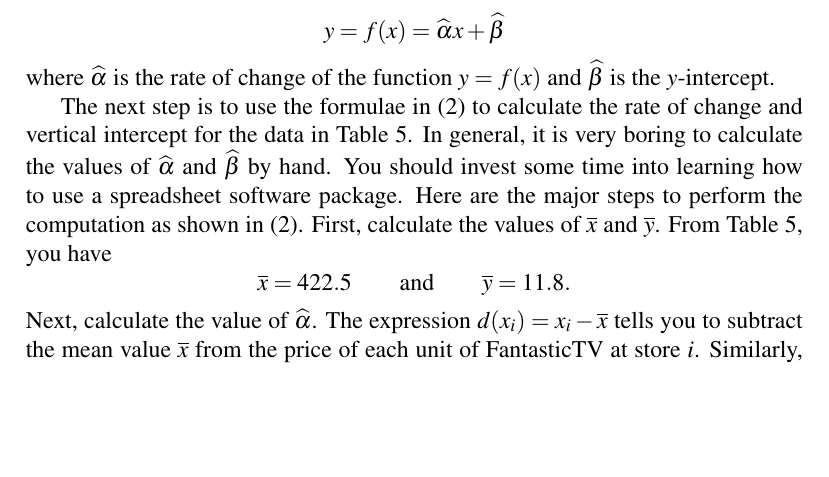
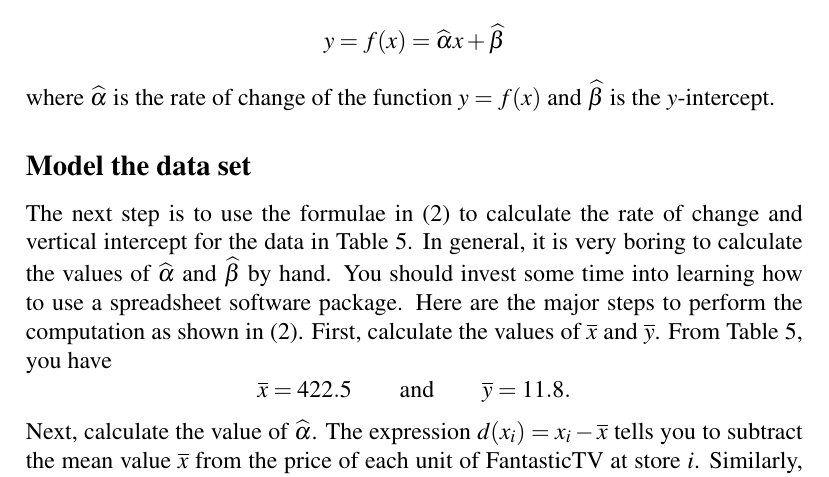
Before and after one commit to mvngu/hsnote, a LaTeX document (07_regression.tex): part of page 7 of 8 before the commit and part of page 7 of 9 after it, cut so that both start at the same text, the shorter picture padded with empty space. Compiled offline with pdfLaTeX.

Commit message:
A new subsection.

```diff
--- a/07_regression.tex
+++ b/07_regression.tex
@@ -481,6 +481,11 @@ f(x)
 where $\alphahat$ is the rate of change of the function $y = f(x)$ and
 $\betahat$ is the $y$-intercept.
 
+
+%%%%%%%%%%%%%%%%%%%%%%%%%%%%%%%%%%%%%%%%%%%%%%%%%%%%%%%%%%%%%%%%%%%%%%%%%%%
+
+\subsection*{Model the data set}
+
 The next step is to use the formulae
 in~\eqref{eqn:linear_regression_alpha_hat_beta_hat} to calculate the
 rate of change and vertical intercept for the data in
```
